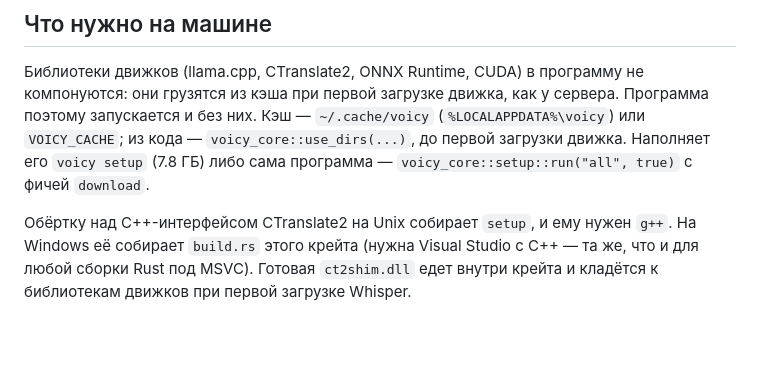
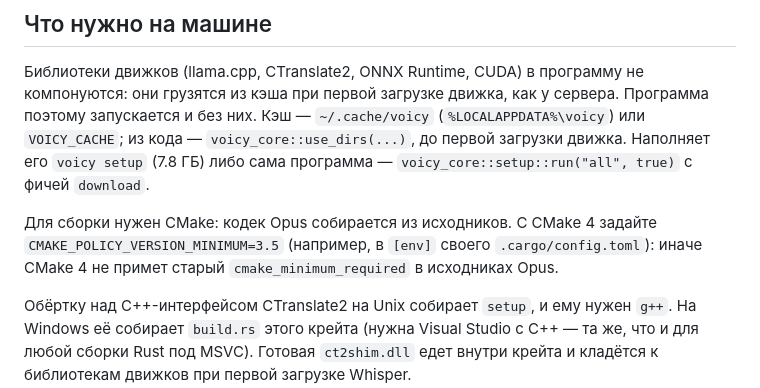
Before and after one commit to olluorg/voicy, a Markdown page: rust/core/README.md, the part around the change. Rendered like a GitHub page; blank space fills up the shorter version.

Commit message:
voicy-core: сборка с CMake 4 — CMAKE_POLICY_VERSION_MINIMUM для Opus
Встраивающая программа на Windows с CMake 4 падала на cmake_minimum_required в исходниках Opus (audiopus_sys); найдено при переводе ghost.

Co-Authored-By: Claude Opus 5.5 <noreply@anthropic.com>

```diff
--- a/rust/core/README.md
+++ b/rust/core/README.md
@@ -53,6 +53,11 @@ println!("{}", heard.text);   // heard.srt(), heard.vtt(), heard.segments
 до первой загрузки движка. Наполняет его `voicy setup` (7.8 ГБ) либо сама
 программа — `voicy_core::setup::run("all", true)` с фичей `download`.
 
+Для сборки нужен CMake: кодек Opus собирается из исходников. С CMake 4 задайте
+`CMAKE_POLICY_VERSION_MINIMUM=3.5` (например, в `[env]` своего
+`.cargo/config.toml`): иначе CMake 4 не примет старый `cmake_minimum_required`
+в исходниках Opus.
+
 Обёртку над C++-интерфейсом CTranslate2 на Unix собирает `setup`, и ему нужен
 `g++`. На Windows её собирает `build.rs` этого крейта (нужна Visual Studio
 с C++ — та же, что и для любой сборки Rust под MSVC). Готовая `ct2shim.dll`
```
